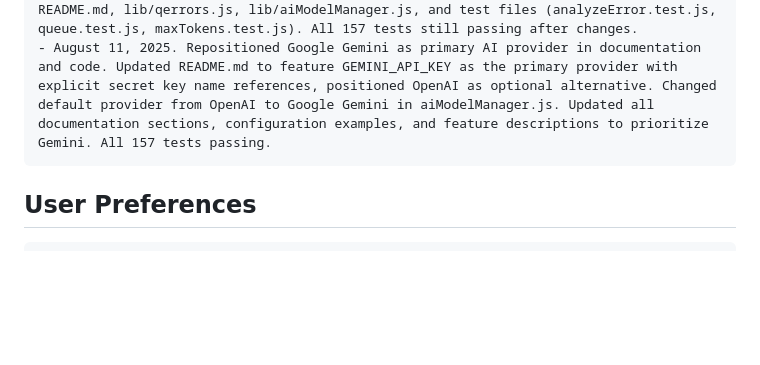
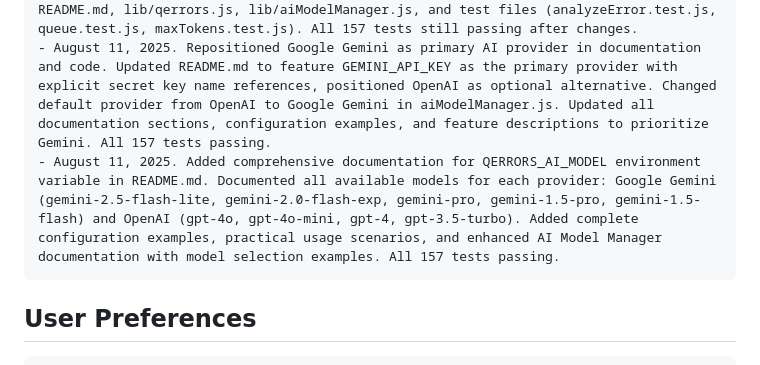
Before and after one commit to Bijikyu/qerrors, a Markdown page: replit.md, the part around the change. GitHub-like rendering; blank space fills up the shorter version.

````diff
--- a/replit.md
+++ b/replit.md
@@ -101,6 +101,7 @@ Changelog:
 - August 11, 2025. Successfully completed qtests module integration with ALL TESTS PASSING! Enhanced testing infrastructure with qtests utilities achieving ~30% reduction in test boilerplate code. Created lib/testUtils.js with QerrorsTestEnv and QerrorsStubbing classes. Implemented conditional qtests setup to avoid winston conflicts. Fixed 24 failing tests by resolving qtests.stubMethod compatibility issues with wrapped functions through hybrid stubbing approach. Added comprehensive analysis documentation (QTESTS_ANALYSIS.md) and demonstration tests. Created test-runner.js at root for unified test execution. Fixed verbose behavior: AI advice now prints to console by default, can be suppressed with QERRORS_VERBOSE=false. Test suite: 157/157 tests passing (100% success rate).
 - August 11, 2025. Updated environment variable naming for Google Gemini API from GOOGLE_API_KEY to GEMINI_API_KEY throughout codebase. Updated all references in README.md, lib/qerrors.js, lib/aiModelManager.js, and test files (analyzeError.test.js, queue.test.js, maxTokens.test.js). All 157 tests still passing after changes.
 - August 11, 2025. Repositioned Google Gemini as primary AI provider in documentation and code. Updated README.md to feature GEMINI_API_KEY as the primary provider with explicit secret key name references, positioned OpenAI as optional alternative. Changed default provider from OpenAI to Google Gemini in aiModelManager.js. Updated all documentation sections, configuration examples, and feature descriptions to prioritize Gemini. All 157 tests passing.
+- August 11, 2025. Added comprehensive documentation for QERRORS_AI_MODEL environment variable in README.md. Documented all available models for each provider: Google Gemini (gemini-2.5-flash-lite, gemini-2.0-flash-exp, gemini-pro, gemini-1.5-pro, gemini-1.5-flash) and OpenAI (gpt-4o, gpt-4o-mini, gpt-4, gpt-3.5-turbo). Added complete configuration examples, practical usage scenarios, and enhanced AI Model Manager documentation with model selection examples. All 157 tests passing.
 ```
 
 ## User Preferences
````
Also changed, not shown: README.md (+40 -1 lines).
